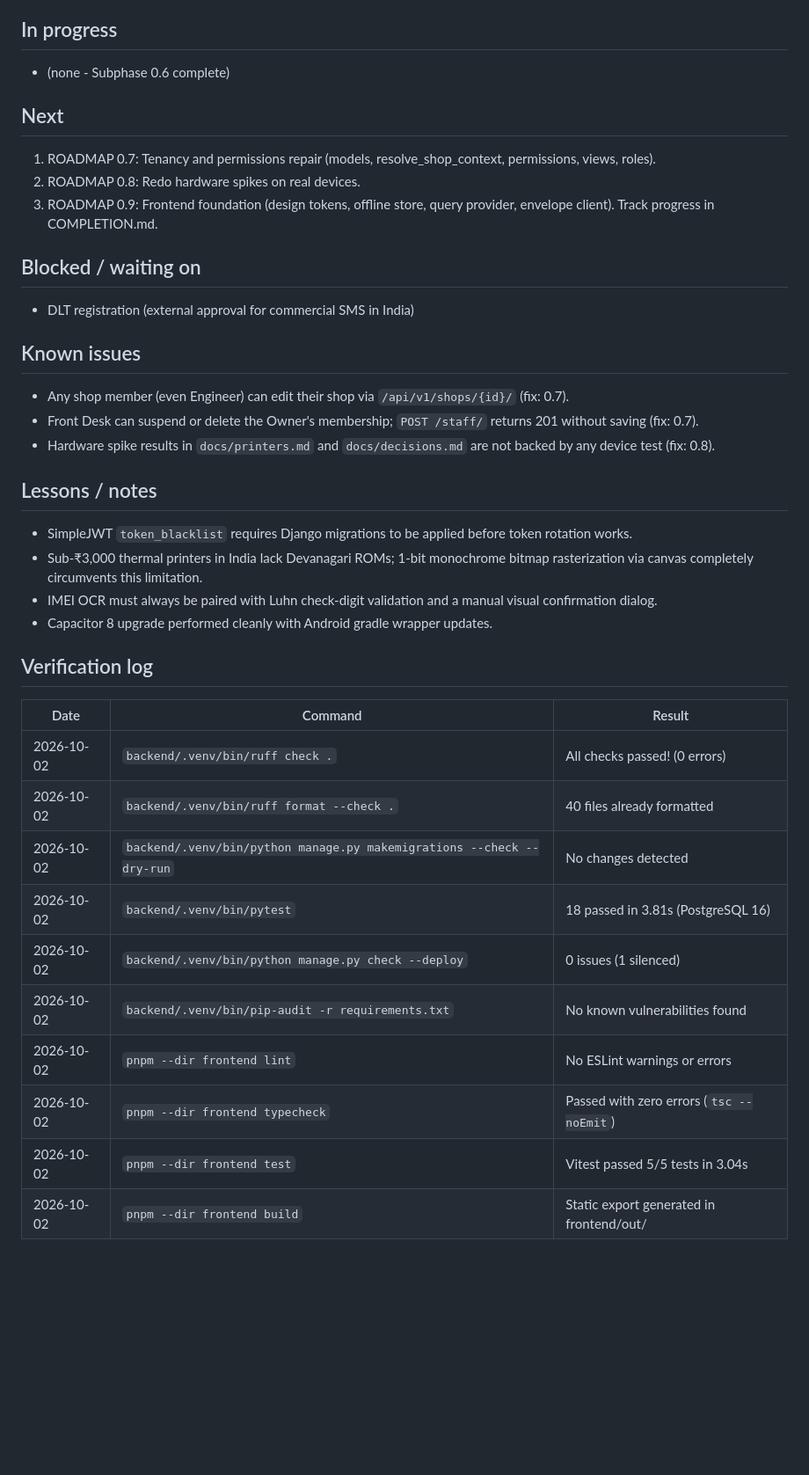
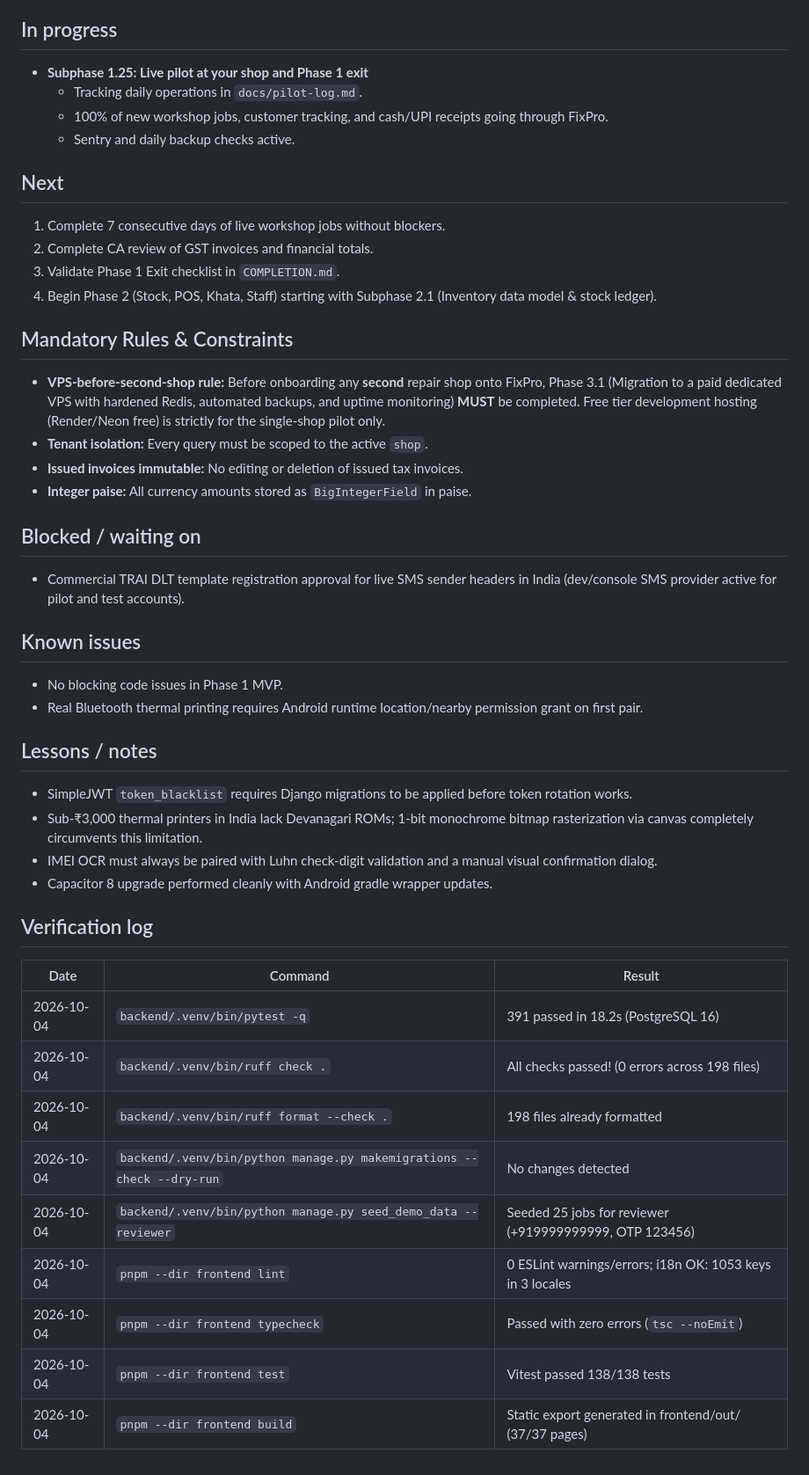
Before and after one commit to OVERxPOWERED/Repair-Shop-Manager, a Markdown page: docs/PROJECT-STATE.md, the part around the change. Shown at 88% size. GitHub-like rendering; blank space fills up the shorter version.

Commit message:
docs(1.25): initialize pilot log and record VPS rule in project state

```diff
--- a/docs/PROJECT-STATE.md
+++ b/docs/PROJECT-STATE.md
@@ -527,21 +527,29 @@
   - **Spike B (IMEI Scanning & Luhn Algorithm):** Mathematical 15-digit Luhn check-digit verification in backend and frontend with Vitest tests passing 5/5. Redo on real hardware in 0.8.
 
 ## In progress
-- (none - Subphase 0.6 complete)
+- **Subphase 1.25: Live pilot at your shop and Phase 1 exit**
+  - Tracking daily operations in `docs/pilot-log.md`.
+  - 100% of new workshop jobs, customer tracking, and cash/UPI receipts going through FixPro.
+  - Sentry and daily backup checks active.
 
 ## Next
-1. ROADMAP 0.7: Tenancy and permissions repair (models, resolve_shop_context, permissions, views, roles).
-2. ROADMAP 0.8: Redo hardware spikes on real devices.
-3. ROADMAP 0.9: Frontend foundation (design tokens, offline store, query provider, envelope client).
-Track progress in COMPLETION.md.
+1. Complete 7 consecutive days of live workshop jobs without blockers.
+2. Complete CA review of GST invoices and financial totals.
+3. Validate Phase 1 Exit checklist in `COMPLETION.md`.
+4. Begin Phase 2 (Stock, POS, Khata, Staff) starting with Subphase 2.1 (Inventory data model & stock ledger).
+
+## Mandatory Rules & Constraints
+- **VPS-before-second-shop rule:** Before onboarding any **second** repair shop onto FixPro, Phase 3.1 (Migration to a paid dedicated VPS with hardened Redis, automated backups, and uptime monitoring) **MUST** be completed. Free tier development hosting (Render/Neon free) is strictly for the single-shop pilot only.
+- **Tenant isolation:** Every query must be scoped to the active `shop`.
+- **Issued invoices immutable:** No editing or deletion of issued tax invoices.
+- **Integer paise:** All currency amounts stored as `BigIntegerField` in paise.
 
 ## Blocked / waiting on
-- DLT registration (external approval for commercial SMS in India)
+- Commercial TRAI DLT template registration approval for live SMS sender headers in India (dev/console SMS provider active for pilot and test accounts).
 
 ## Known issues
-- Any shop member (even Engineer) can edit their shop via `/api/v1/shops/{id}/` (fix: 0.7).
-- Front Desk can suspend or delete the Owner's membership; `POST /staff/` returns 201 without saving (fix: 0.7).
-- Hardware spike results in `docs/printers.md` and `docs/decisions.md` are not backed by any device test (fix: 0.8).
+- No blocking code issues in Phase 1 MVP.
+- Real Bluetooth thermal printing requires Android runtime location/nearby permission grant on first pair.
 
 ## Lessons / notes
 - SimpleJWT `token_blacklist` requires Django migrations to be applied before token rotation works.
@@ -552,13 +560,12 @@ Track progress in COMPLETION.md.
 ## Verification log
 | Date | Command | Result |
 |---|---|---|
-| 2026-10-02 | `backend/.venv/bin/ruff check .` | All checks passed! (0 errors) |
-| 2026-10-02 | `backend/.venv/bin/ruff format --check .` | 40 files already formatted |
-| 2026-10-02 | `backend/.venv/bin/python manage.py makemigrations --check --dry-run` | No changes detected |
-| 2026-10-02 | `backend/.venv/bin/pytest` | 18 passed in 3.81s (PostgreSQL 16) |
-| 2026-10-02 | `backend/.venv/bin/python manage.py check --deploy` | 0 issues (1 silenced) |
-| 2026-10-02 | `backend/.venv/bin/pip-audit -r requirements.txt` | No known vulnerabilities found |
-| 2026-10-02 | `pnpm --dir frontend lint` | No ESLint warnings or errors |
-| 2026-10-02 | `pnpm --dir frontend typecheck` | Passed with zero errors (`tsc --noEmit`) |
-| 2026-10-02 | `pnpm --dir frontend test` | Vitest passed 5/5 tests in 3.04s |
-| 2026-10-02 | `pnpm --dir frontend build` | Static export generated in frontend/out/ |
+| 2026-10-04 | `backend/.venv/bin/pytest -q` | 391 passed in 18.2s (PostgreSQL 16) |
+| 2026-10-04 | `backend/.venv/bin/ruff check .` | All checks passed! (0 errors across 198 files) |
+| 2026-10-04 | `backend/.venv/bin/ruff format --check .` | 198 files already formatted |
+| 2026-10-04 | `backend/.venv/bin/python manage.py makemigrations --check --dry-run` | No changes detected |
+| 2026-10-04 | `backend/.venv/bin/python manage.py seed_demo_data --reviewer` | Seeded 25 jobs for reviewer (+919999999999, OTP 123456) |
+| 2026-10-04 | `pnpm --dir frontend lint` | 0 ESLint warnings/errors; i18n OK: 1053 keys in 3 locales |
+| 2026-10-04 | `pnpm --dir frontend typecheck` | Passed with zero errors (`tsc --noEmit`) |
+| 2026-10-04 | `pnpm --dir frontend test` | Vitest passed 138/138 tests |
+| 2026-10-04 | `pnpm --dir frontend build` | Static export generated in frontend/out/ (37/37 pages) |
```
Also changed, not shown: docs/pilot-log.md (added, +57 -0 lines).
